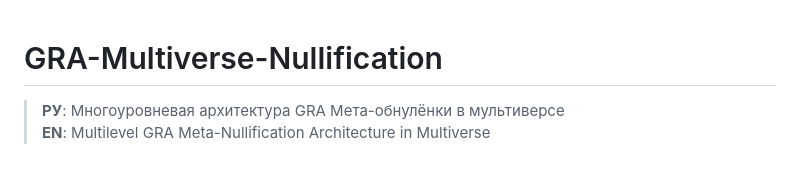
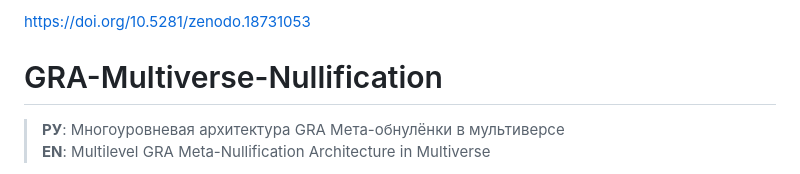
Before and after one commit to qqewq/GRA-Multiverse-Nullification, a Markdown page: README.md, the part around one of its changes. GitHub-like rendering.

```diff
--- a/README.md
+++ b/README.md
@@ -1,3 +1,4 @@
+https://doi.org/10.5281/zenodo.18731053
 # GRA-Multiverse-Nullification
 
 > **РУ**: Многоуровневая архитектура GRA Мета-обнулёнки в мультиверсе
```
Also changed, not shown: other parts of README.md (+1 -0 lines).
